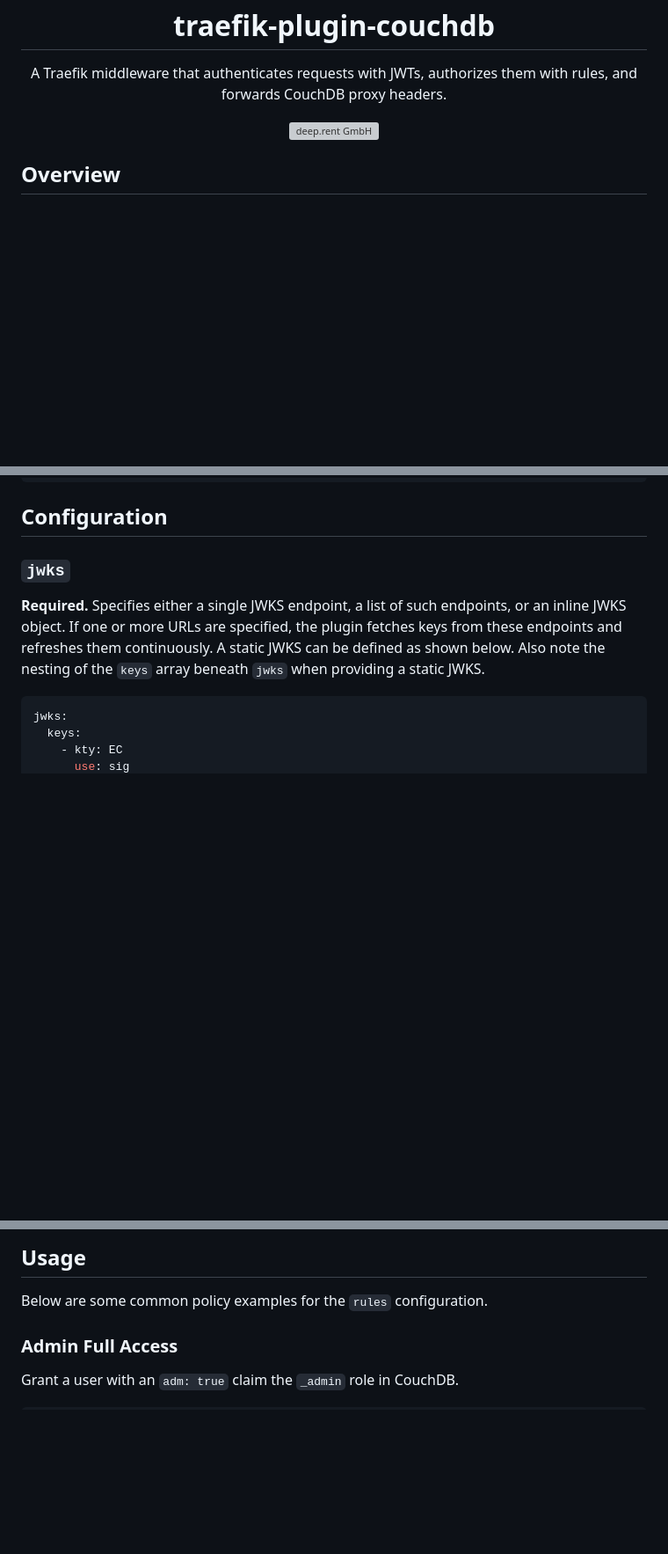
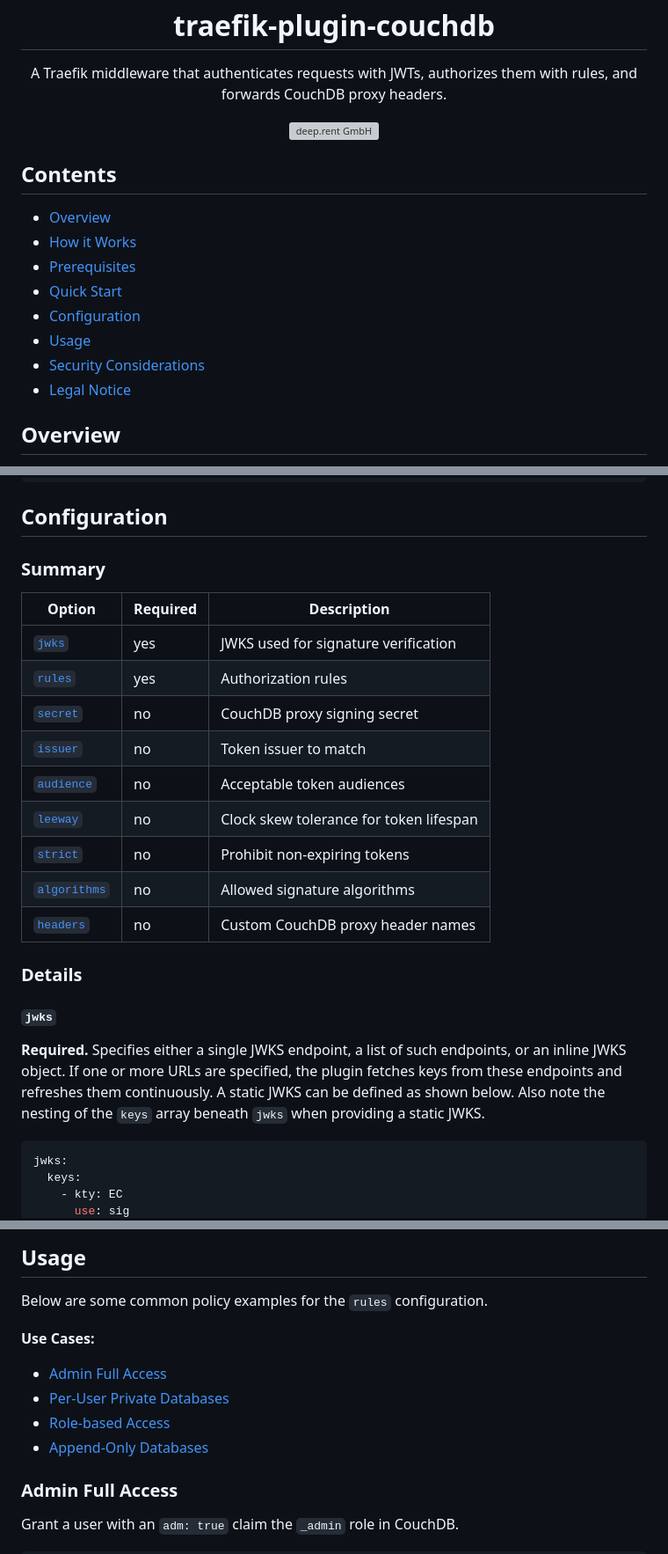
Before and after one commit to deep-rent/vouch, a Markdown page: README.md, 3 parts joined by grey strips. Shown at 88% size. GitHub-like rendering; blank space fills up the shorter version; grey boxes are pictures that could not be loaded.

Commit message:
docs: create table of contents

```diff
--- a/README.md
+++ b/README.md
@@ -10,6 +10,17 @@
   <img src="./.github/assets/logo.svg" width="64" height="64" alt="deep.rent GmbH"/>
 </p>
 
+## Contents
+
+- [Overview](#overview)
+- [How it Works](#how-it-works)
+- [Prerequisites](#prerequisites)
+- [Quick Start](#quick-start)
+- [Configuration](#configuration)
+- [Usage](#usage)
+- [Security Considerations](#security-considerations)
+- [Legal Notice](#legal-notice)
+
 ## Overview
 
 This middleware validates incoming JWTs against a JWKS, evaluates ordered authorization rules, and forwards CouchDB “trusted proxy” headers to your CouchDB node or cluster. When a proxy secret is configured, it also signs the forwarded identity, securing the connection between Traefik and CouchDB.
@@ -116,6 +131,23 @@ http:
 ## Configuration
 
-### `jwks`
+### Summary
+
+| Option                                 | Required | Description                             |
+|----------------------------------------|----------|-----------------------------------------|
+| [ `jwks` ]( #option-jwks )             | yes      | JWKS used for signature verification    |
+| [ `rules` ]( #option-rules )           | yes      | Authorization rules                     |
+| [ `secret` ]( #option-secret )         | no       | CouchDB proxy signing secret            |
+| [ `issuer` ]( #option-issuer )         | no       | Token issuer to match                   |
+| [ `audience` ]( #option-audience )     | no       | Acceptable token audiences              |
+| [ `leeway` ]( #option-leeway )         | no       | Clock skew tolerance for token lifespan |
+| [ `strict` ]( #option-strict )         | no       | Prohibit non-expiring tokens            |
+| [ `algorithms` ]( #option-algorithms ) | no       | Allowed signature algorithms            |
+| [ `headers` ]( #option-headers )       | no       | Custom CouchDB proxy header names       |
+
+### Details
+
+<a name="option-jwks"></a>
+#### `jwks`
 
 **Required.** Specifies either a single JWKS endpoint, a list of such endpoints, or an inline JWKS object. If one or more URLs are specified, the plugin fetches keys from these endpoints and refreshes them continuously. A static JWKS can be defined as shown below. Also note the nesting of the `keys` array beneath `jwks` when providing a static JWKS.
 
@@ -219,6 +260,14 @@ token: X-Auth-CouchDB-Token
 
 Below are some common policy examples for the `rules` configuration.
 
+**Use Cases:**
+
+* [Admin Full Access](#use-case-admin-full-access)
+* [Per-User Private Databases](#use-case-per-user-private-databases)
+* [Role-based Access](#use-case-role-based-access)
+* [Append-Only Databases](#use-case-append-only-databases)
+
+<a name="use-case-admin-full-access"></a>
 ### Admin Full Access
 
 Grant a user with an `adm: true` claim the `_admin` role in CouchDB.
```
Also changed, not shown: other parts of README.md (+27 -9 lines).
